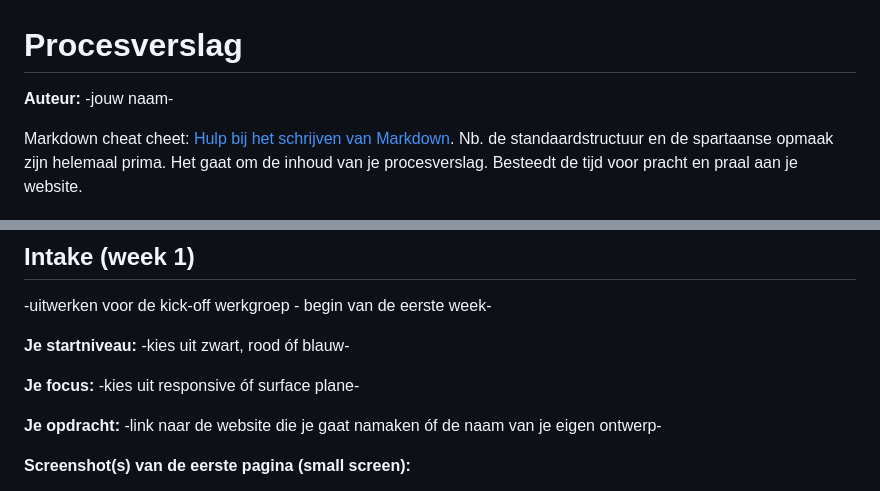
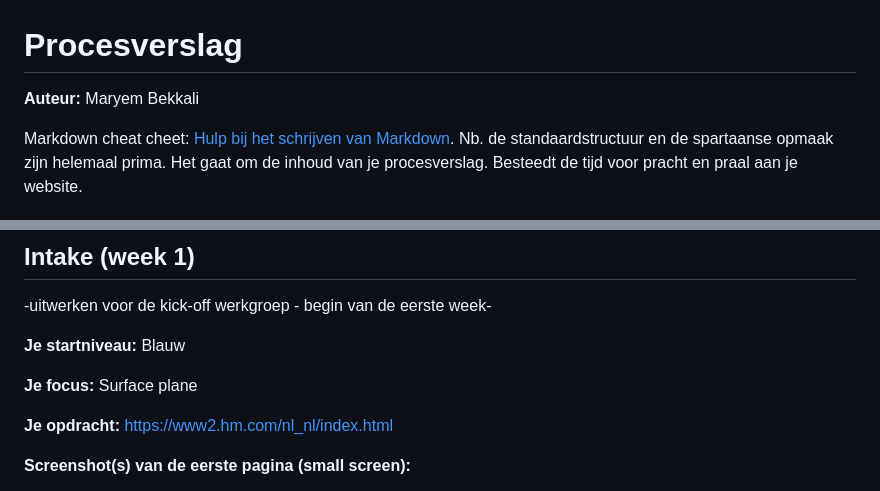
Before and after one commit to maryembekkali/blok-web, a Markdown page: readme.md, 2 parts joined by grey strips. GitHub-like rendering.

```diff
--- a/readme.md
+++ b/readme.md
@@ -1,5 +1,5 @@
 # Procesverslag
-**Auteur:** -jouw naam-
+**Auteur:** Maryem Bekkali
 
 Markdown cheat cheet: [Hulp bij het schrijven van Markdown](https://github.com/adam-p/markdown-here/wiki/Markdown-Cheatsheet). Nb. de standaardstructuur en de spartaanse opmaak zijn helemaal prima. Het gaat om de inhoud van je procesverslag. Besteedt de tijd voor pracht en praal aan je website.
 
@@ -69,11 +69,11 @@ Markdown cheat cheet: [Hulp bij het schrijven van Markdown](https://github.com/a
 ## Intake (week 1)
 -uitwerken voor de kick-off werkgroep - begin van de eerste week-
 
-**Je startniveau:** -kies uit zwart, rood óf blauw-
+**Je startniveau:** Blauw
 
-**Je focus:** -kies uit responsive óf surface plane-
+**Je focus:** Surface plane
 
-**Je opdracht:** -link naar de website die je gaat namaken óf de naam van je eigen ontwerp-
+**Je opdracht:** https://www2.hm.com/nl_nl/index.html
 
 **Screenshot(s) van de eerste pagina (small screen):**
 
```
Also changed, not shown: other parts of readme.md (+2 -2 lines), images/tweedepagina.jpeg (added), 1 other file.
